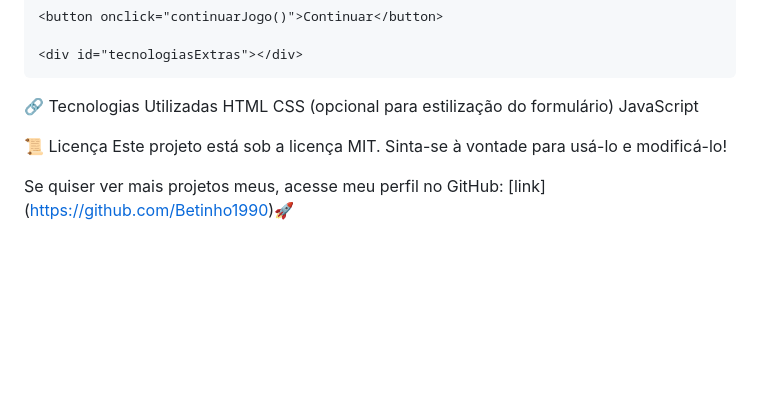
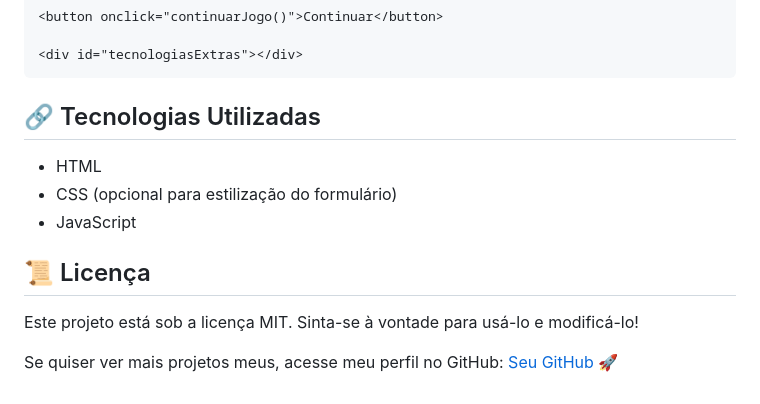
Before and after one commit to Betinho1990/-7DaysOfCode-3dia, a Markdown page: README.md, the part around the change. Rendered like a GitHub page; blank space fills up the shorter version.

````diff
--- a/README.md
+++ b/README.md
@@ -141,12 +141,14 @@ Editar
 
 <div id="tecnologiasExtras"></div>
 ```
-🔗 Tecnologias Utilizadas
-HTML
-CSS (opcional para estilização do formulário)
-JavaScript
+## 🔗 Tecnologias Utilizadas
 
-📜 Licença
+- HTML
+- CSS (opcional para estilização do formulário)
+- JavaScript
+
+## 📜 Licença
+
 Este projeto está sob a licença MIT. Sinta-se à vontade para usá-lo e modificá-lo!
 
-Se quiser ver mais projetos meus, acesse meu perfil no GitHub: [link] (https://github.com/Betinho1990)🚀
+Se quiser ver mais projetos meus, acesse meu perfil no GitHub: [Seu GitHub 🚀](https://github.com/Betinho1990)
````
